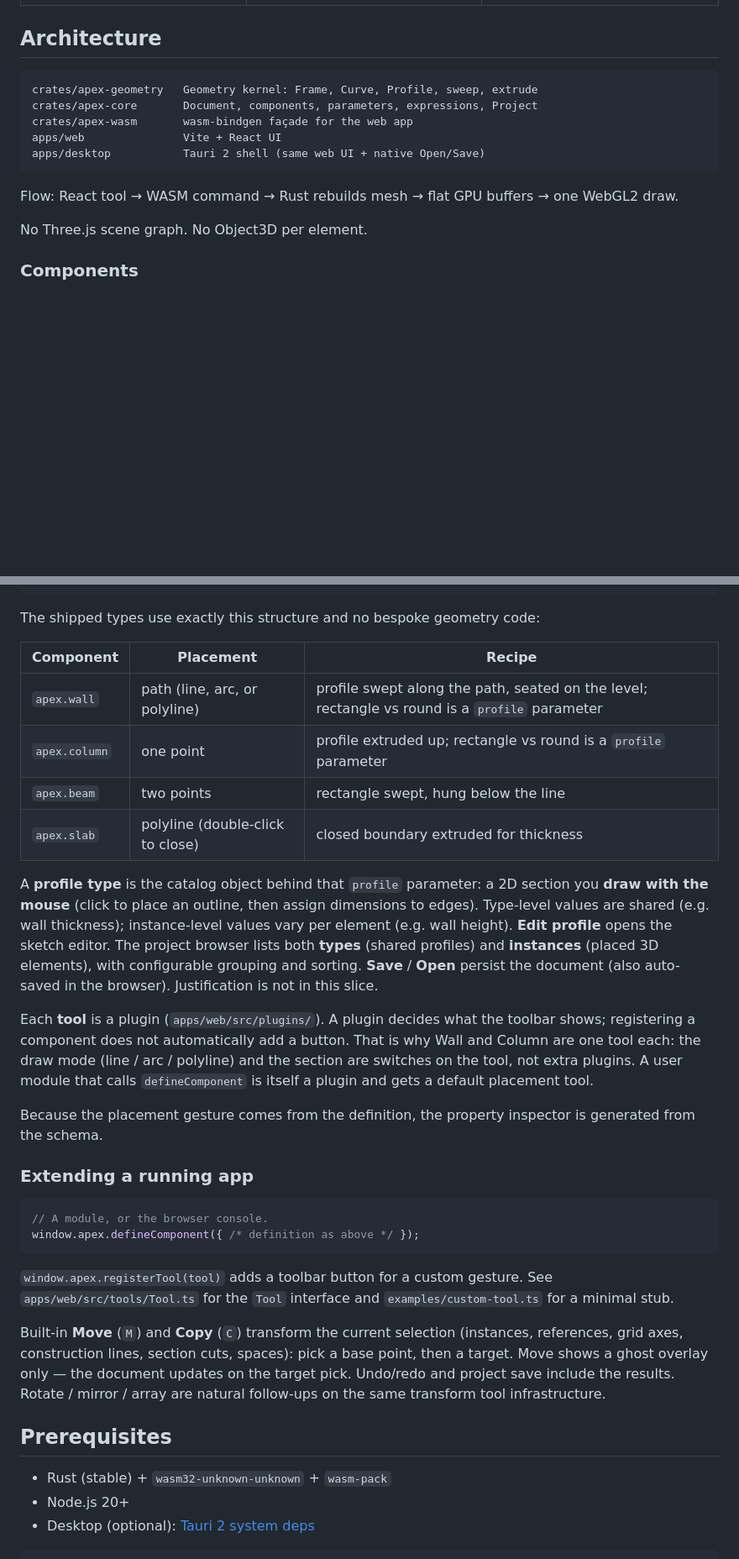
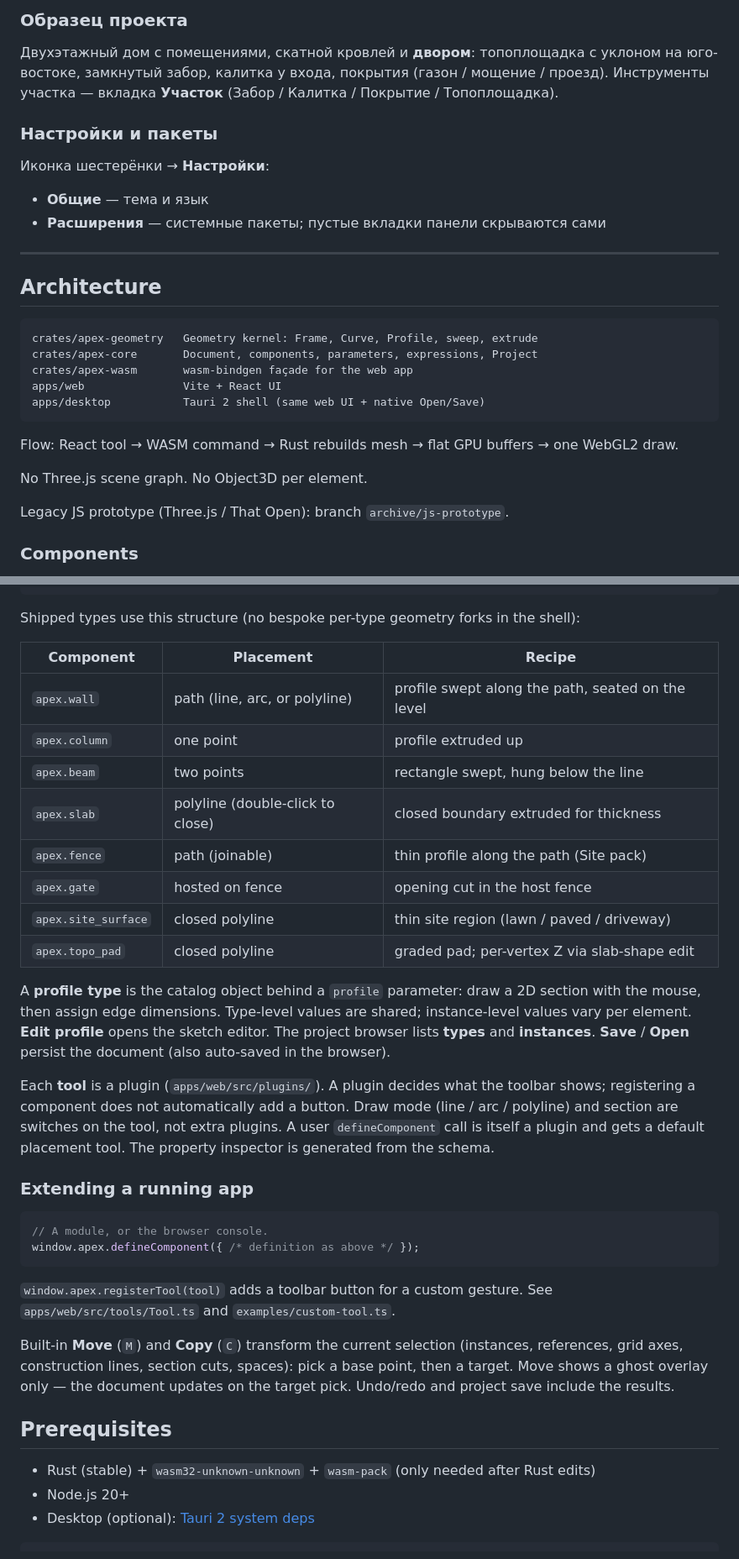
Before and after one commit to bkamuz/apex, a Markdown page: README.md, 2 parts joined by grey strips. Shown at 84% size. Rendered like a GitHub page; blank space fills up the shorter version.

````diff
--- a/README.md
+++ b/README.md
@@ -17,3 +100,15 @@ Legacy JS prototype (Three.js / That Open) lives on branch `archive/js-prototype
+### Образец проекта
+
+Двухэтажный дом с помещениями, скатной кровлей и **двором**: топоплощадка с уклоном на юго-востоке, замкнутый забор, калитка у входа, покрытия (газон / мощение / проезд). Инструменты участка — вкладка **Участок** (Забор / Калитка / Покрытие / Топоплощадка).
+
+### Настройки и пакеты
+
+Иконка шестерёнки → **Настройки**:
+
+- **Общие** — тема и язык
+- **Расширения** — системные пакеты; пустые вкладки панели скрываются сами
+
+---
 
 ## Architecture
 
@@ -28,6 +123,8 @@ apps/desktop           Tauri 2 shell (same web UI + native Open/Save)
 Flow: React tool → WASM command → Rust rebuilds mesh → flat GPU buffers → one WebGL2 draw.
 
 No Three.js scene graph. No Object3D per element.
+
+Legacy JS prototype (Three.js / That Open): branch `archive/js-prototype`.
 
 ### Components
 
@@ -52,33 +149,30 @@ placed, what parameters it takes, and how to build its geometry:
 }
 ```
 
-The shipped types use exactly this structure and no bespoke geometry code:
+Shipped types use this structure (no bespoke per-type geometry forks in the shell):
 
 | Component | Placement | Recipe |
 | --- | --- | --- |
-| `apex.wall` | path (line, arc, or polyline) | profile swept along the path, seated on the level; rectangle vs round is a `profile` parameter |
-| `apex.column` | one point | profile extruded up; rectangle vs round is a `profile` parameter |
+| `apex.wall` | path (line, arc, or polyline) | profile swept along the path, seated on the level |
+| `apex.column` | one point | profile extruded up |
 | `apex.beam` | two points | rectangle swept, hung below the line |
 | `apex.slab` | polyline (double-click to close) | closed boundary extruded for thickness |
+| `apex.fence` | path (joinable) | thin profile along the path (Site pack) |
+| `apex.gate` | hosted on fence | opening cut in the host fence |
+| `apex.site_surface` | closed polyline | thin site region (lawn / paved / driveway) |
+| `apex.topo_pad` | closed polyline | graded pad; per-vertex Z via slab-shape edit |
 
-A **profile type** is the catalog object behind that `profile` parameter: a 2D
-section you **draw with the mouse** (click to place an outline, then assign
-dimensions to edges). Type-level values are shared (e.g. wall thickness);
-instance-level values vary per element (e.g. wall height). **Edit profile**
-opens the sketch editor. The project browser lists both **types** (shared
-profiles) and **instances** (placed 3D elements), with configurable grouping
-and sorting. **Save** / **Open** persist the document (also auto-saved in the
-browser). Justification is not in this slice.
+A **profile type** is the catalog object behind a `profile` parameter: draw a 2D
+section with the mouse, then assign edge dimensions. Type-level values are shared;
+instance-level values vary per element. **Edit profile** opens the sketch editor.
+The project browser lists **types** and **instances**. **Save** / **Open** persist
+the document (also auto-saved in the browser).
 
 Each **tool** is a plugin (`apps/web/src/plugins/`). A plugin decides what the
 toolbar shows; registering a component does not automatically add a button.
-That is why Wall and Column are one tool each: the draw mode (line / arc /
-polyline) and the section are switches on the tool, not extra plugins. A user
-module that calls `defineComponent` is itself a plugin and gets a default
-placement tool.
-
-Because the placement gesture comes from the definition, the property
-inspector is generated from the schema.
+Draw mode (line / arc / polyline) and section are switches on the tool, not
+extra plugins. A user `defineComponent` call is itself a plugin and gets a
+default placement tool. The property inspector is generated from the schema.
 
 ### Extending a running app
 
@@ -88,19 +182,17 @@ window.apex.defineComponent({ /* definition as above */ });
 ```
 
 `window.apex.registerTool(tool)` adds a toolbar button for a custom gesture.
-See `apps/web/src/tools/Tool.ts` for the `Tool` interface and
-`examples/custom-tool.ts` for a minimal stub.
+See `apps/web/src/tools/Tool.ts` and `examples/custom-tool.ts`.
 
 Built-in **Move** (`M`) and **Copy** (`C`) transform the current selection
 (instances, references, grid axes, construction lines, section cuts, spaces):
 pick a base point, then a target. Move shows a ghost overlay only — the
 document updates on the target pick. Undo/redo and project save include the
-results. Rotate / mirror / array are natural follow-ups on the same transform
-tool infrastructure.
+results.
 
 ## Prerequisites
 
-- Rust (stable) + `wasm32-unknown-unknown` + `wasm-pack`
+- Rust (stable) + `wasm32-unknown-unknown` + `wasm-pack` (only needed after Rust edits)
 - Node.js 20+
 - Desktop (optional): [Tauri 2 system deps](https://v2.tauri.app/start/prerequisites/)
 
````
Also changed, not shown: other parts of README.md (+135 -51 lines), docs/images/apex-3d-overview.png, docs/images/apex-inspector.png, docs/images/apex-plan.png, docs/images/apex-settings-extensions.png, 1 other file.
